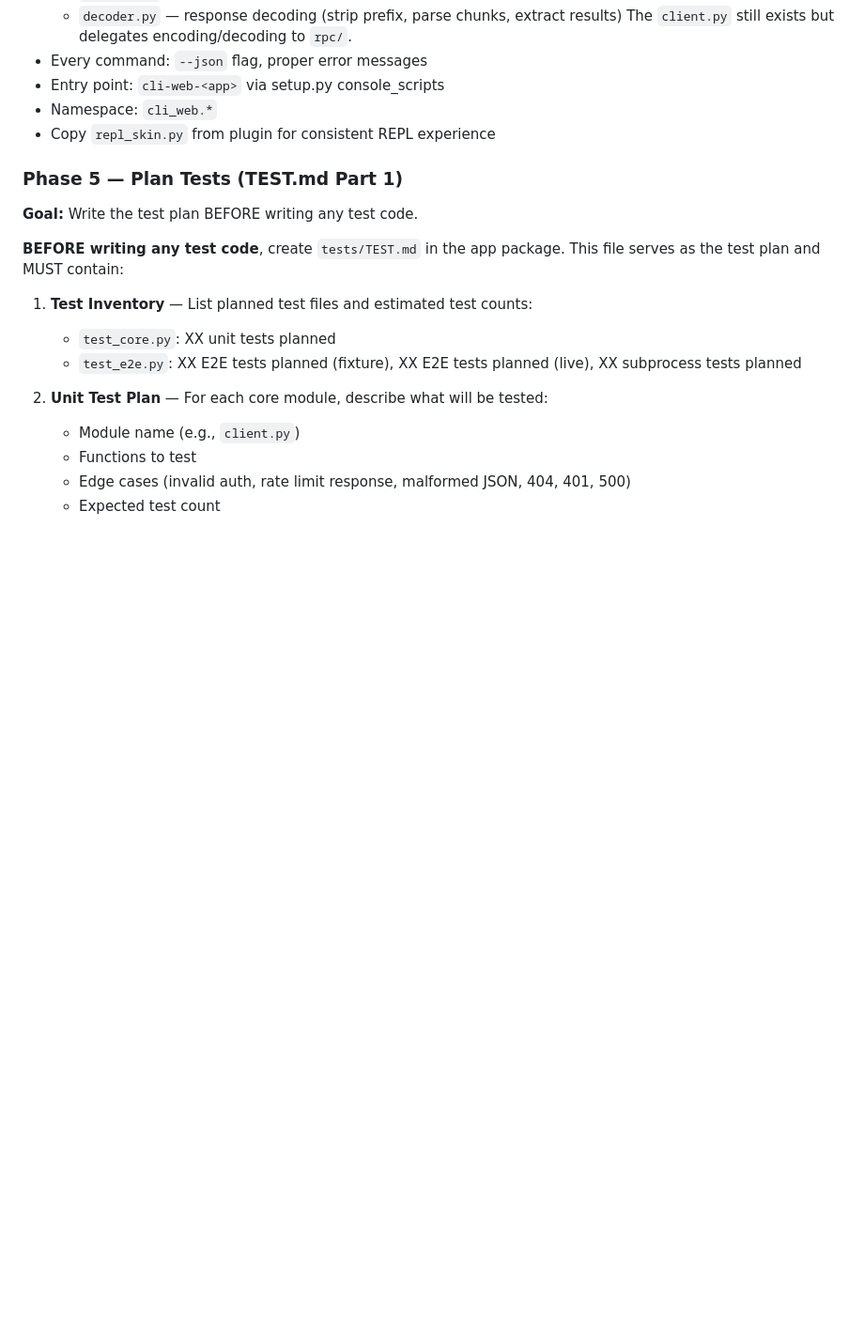
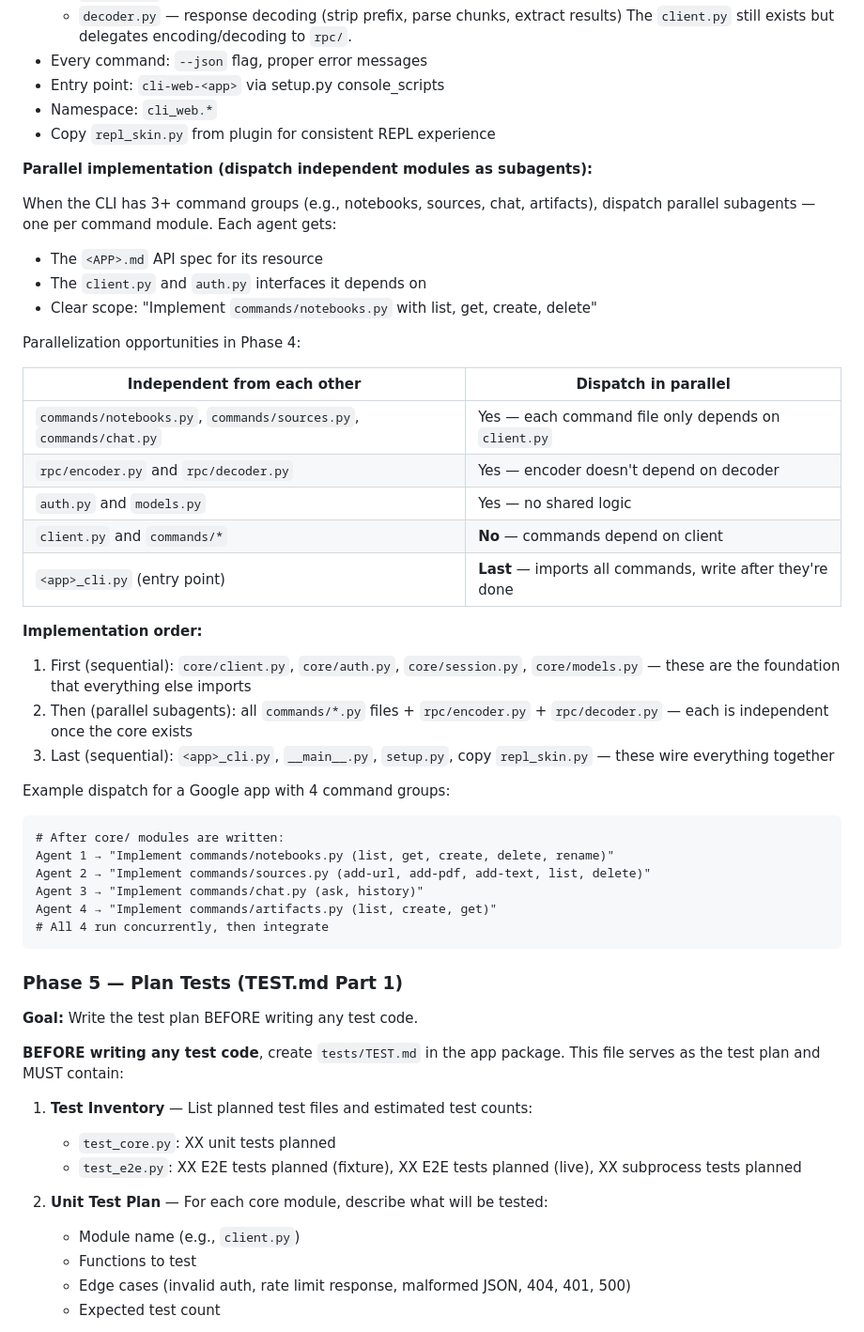
Before and after one commit to ItamarZand88/CLI-Anything-WEB, a Markdown page: cli-anything-web-plugin/HARNESS.md, the part around one of its changes. Shown at 94% size. Drawn GitHub-style; blank space fills up the shorter version.

````diff
--- a/cli-anything-web-plugin/HARNESS.md
+++ b/cli-anything-web-plugin/HARNESS.md
@@ -259,6 +259,42 @@ The plugin's `.mcp.json` configures chrome-devtools-mcp to connect on port 9222.
 - Namespace: `cli_web.*`
 - Copy `repl_skin.py` from plugin for consistent REPL experience
 
+**Parallel implementation (dispatch independent modules as subagents):**
+
+When the CLI has 3+ command groups (e.g., notebooks, sources, chat, artifacts),
+dispatch parallel subagents — one per command module. Each agent gets:
+- The `<APP>.md` API spec for its resource
+- The `client.py` and `auth.py` interfaces it depends on
+- Clear scope: "Implement `commands/notebooks.py` with list, get, create, delete"
+
+Parallelization opportunities in Phase 4:
+
+| Independent from each other | Dispatch in parallel |
+|----------------------------|---------------------|
+| `commands/notebooks.py`, `commands/sources.py`, `commands/chat.py` | Yes — each command file only depends on `client.py` |
+| `rpc/encoder.py` and `rpc/decoder.py` | Yes — encoder doesn't depend on decoder |
+| `auth.py` and `models.py` | Yes — no shared logic |
+| `client.py` and `commands/*` | **No** — commands depend on client |
+| `<app>_cli.py` (entry point) | **Last** — imports all commands, write after they're done |
+
+**Implementation order:**
+1. First (sequential): `core/client.py`, `core/auth.py`, `core/session.py`, `core/models.py`
+   — these are the foundation that everything else imports
+2. Then (parallel subagents): all `commands/*.py` files + `rpc/encoder.py` + `rpc/decoder.py`
+   — each is independent once the core exists
+3. Last (sequential): `<app>_cli.py`, `__main__.py`, `setup.py`, copy `repl_skin.py`
+   — these wire everything together
+
+Example dispatch for a Google app with 4 command groups:
+```
+# After core/ modules are written:
+Agent 1 → "Implement commands/notebooks.py (list, get, create, delete, rename)"
+Agent 2 → "Implement commands/sources.py (add-url, add-pdf, add-text, list, delete)"
+Agent 3 → "Implement commands/chat.py (ask, history)"
+Agent 4 → "Implement commands/artifacts.py (list, create, get)"
+# All 4 run concurrently, then integrate
+```
+
 ### Phase 5 — Plan Tests (TEST.md Part 1)
 
 **Goal:** Write the test plan BEFORE writing any test code.
````
Also changed, not shown: other parts of cli-anything-web-plugin/HARNESS.md (+25 -0 lines), cli-anything-web-plugin/commands/cli-anything-web.md (+18 -10 lines).
